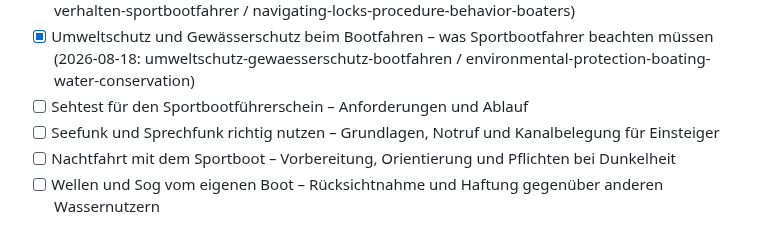
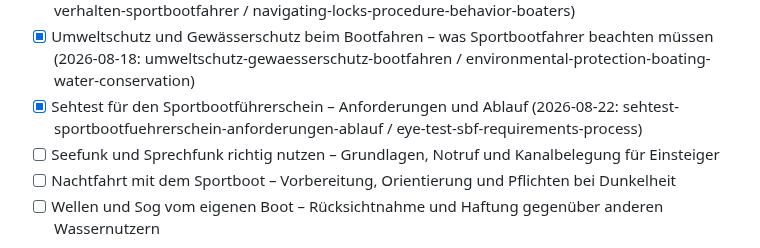
Before and after one commit to mgehler-tech/boatpass-website, a Markdown page: docs/blog-automation/topic-backlog.md, the part around the change. Rendered like a GitHub page.

Commit message:
feat(blog): Sehtest für den Sportbootführerschein – Anforderungen und Ablauf
Neuer DE+EN-Blogpost über den Eignungsnachweis (Sehtest/ärztliches
Zeugnis) für den SBF: geforderte Sehschärfe, Ablauf, Gültigkeit und
Kfz-Führerschein als Alternative. Backlog-Thema abgehakt.

Co-Authored-By: Claude Opus 4.8 <noreply@anthropic.com>
Claude-Session: https://claude.ai/code/session_012mSw9or7a4zbaW4WcigemY

```diff
--- a/docs/blog-automation/topic-backlog.md
+++ b/docs/blog-automation/topic-backlog.md
@@ -45,7 +45,7 @@ Slugs). Bei < 4 offenen Themen neue unten ergänzen. Keine Dopplung mit Bestand.
 - [x] Wasserskifahren und Wakeboarden hinter dem Boot – Regeln, Beobachterpflicht und Kennzeichnung (2026-08-15: wasserskifahren-wakeboarden-regeln-beobachterpflicht / water-skiing-wakeboarding-rules-observer-duty)
 - [x] Schleusenfahrt – Ablauf und Verhalten für Sportbootfahrer (2026-08-16: schleusenfahrt-ablauf-verhalten-sportbootfahrer / navigating-locks-procedure-behavior-boaters)
 - [x] Umweltschutz und Gewässerschutz beim Bootfahren – was Sportbootfahrer beachten müssen (2026-08-18: umweltschutz-gewaesserschutz-bootfahren / environmental-protection-boating-water-conservation)
-- [ ] Sehtest für den Sportbootführerschein – Anforderungen und Ablauf
+- [x] Sehtest für den Sportbootführerschein – Anforderungen und Ablauf (2026-08-22: sehtest-sportbootfuehrerschein-anforderungen-ablauf / eye-test-sbf-requirements-process)
 - [ ] Seefunk und Sprechfunk richtig nutzen – Grundlagen, Notruf und Kanalbelegung für Einsteiger
 - [ ] Nachtfahrt mit dem Sportboot – Vorbereitung, Orientierung und Pflichten bei Dunkelheit
 - [ ] Wellen und Sog vom eigenen Boot – Rücksichtnahme und Haftung gegenüber anderen Wassernutzern
```
Also changed, not shown: 2 other files.
